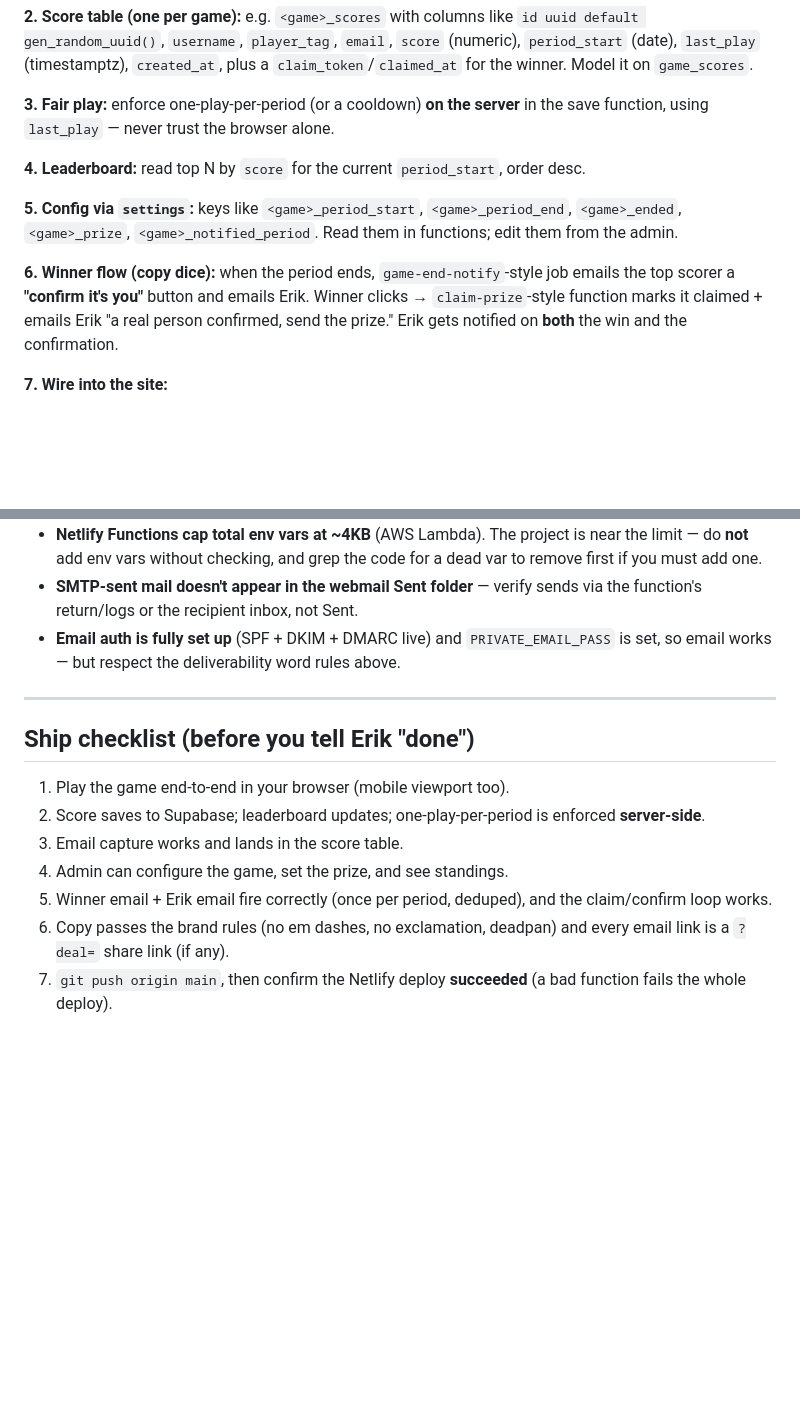
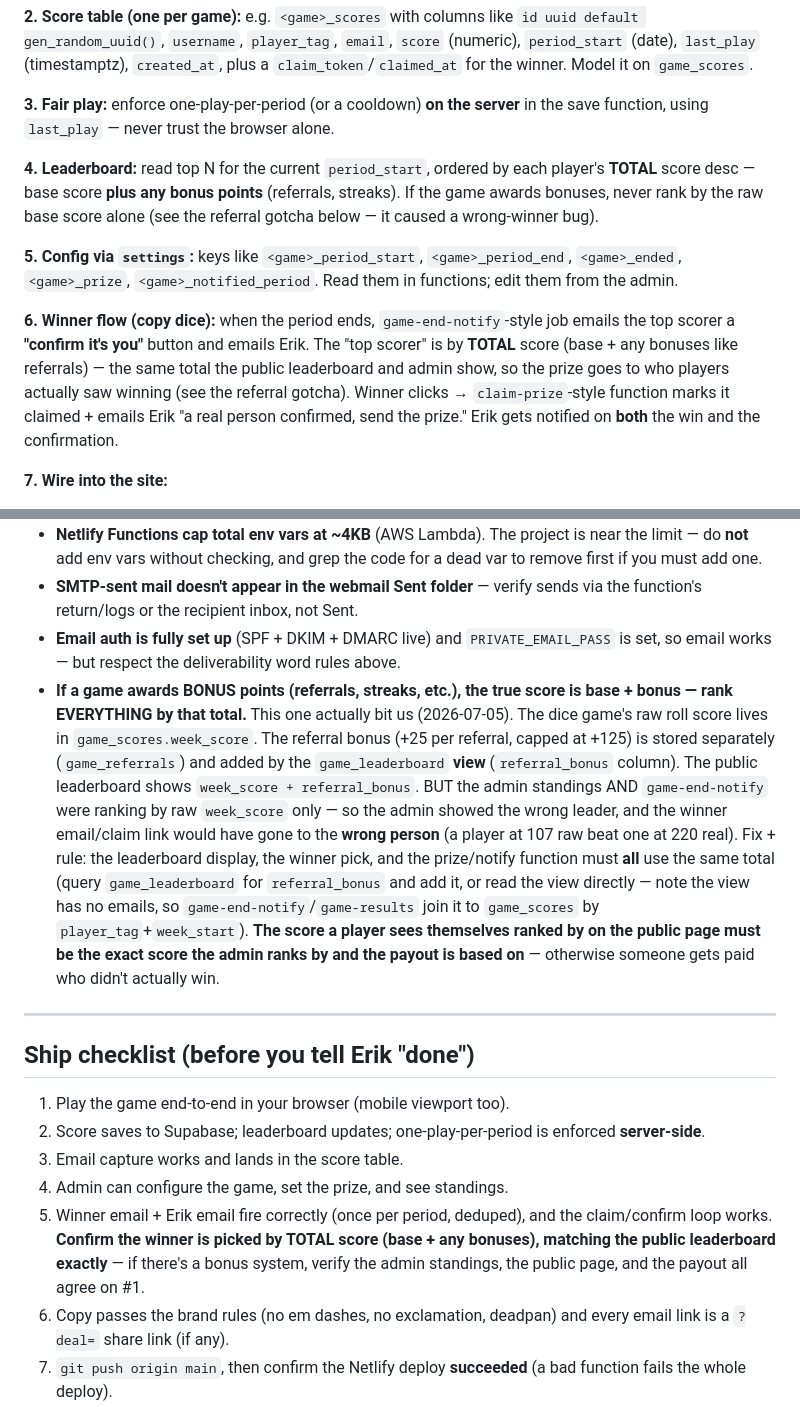
Before and after one commit to founditcheaper/founditcheaper, a Markdown page: WEBSITE-GAME-AGENT.md, 2 parts joined by grey strips. Drawn GitHub-style; blank space fills up the shorter version.

Commit message:
Game agent brief: warn about ranking by TOTAL score (base + referral bonus)
Add the wrong-winner gotcha from 2026-07-05 (admin + game-end-notify ranked by raw
week_score, ignoring the game_leaderboard view's referral_bonus) and tighten the
leaderboard/winner-flow/ship-checklist lines so any bonus-scoring game ranks the
display, winner pick, and payout by the same total the public page shows.

Co-Authored-By: Claude Opus 4.8 <noreply@anthropic.com>

```diff
--- a/WEBSITE-GAME-AGENT.md
+++ b/WEBSITE-GAME-AGENT.md
@@ -84,11 +84,11 @@ Before building anything, **read these files** to learn the exact patterns, then
 
 **3. Fair play:** enforce one-play-per-period (or a cooldown) **on the server** in the save function, using `last_play` — never trust the browser alone.
 
-**4. Leaderboard:** read top N by `score` for the current `period_start`, order desc.
+**4. Leaderboard:** read top N for the current `period_start`, ordered by each player's **TOTAL** score desc — base score **plus any bonus points** (referrals, streaks). If the game awards bonuses, never rank by the raw base score alone (see the referral gotcha below — it caused a wrong-winner bug).
 
 **5. Config via `settings`:** keys like `<game>_period_start`, `<game>_period_end`, `<game>_ended`, `<game>_prize`, `<game>_notified_period`. Read them in functions; edit them from the admin.
 
-**6. Winner flow (copy dice):** when the period ends, `game-end-notify`-style job emails the top scorer a **"confirm it's you"** button and emails Erik. Winner clicks → `claim-prize`-style function marks it claimed + emails Erik "a real person confirmed, send the prize." Erik gets notified on **both** the win and the confirmation.
+**6. Winner flow (copy dice):** when the period ends, `game-end-notify`-style job emails the top scorer a **"confirm it's you"** button and emails Erik. The "top scorer" is by **TOTAL** score (base + any bonuses like referrals) — the same total the public leaderboard and admin show, so the prize goes to who players actually saw winning (see the referral gotcha). Winner clicks → `claim-prize`-style function marks it claimed + emails Erik "a real person confirmed, send the prize." Erik gets notified on **both** the win and the confirmation.
 
 **7. Wire into the site:**
 - Add a game card / entry on `index.html` (the All-Deals grid game card and/or the hamburger menu) and any "Back to Deals" button → `index.html`.
@@ -120,6 +120,7 @@ Before building anything, **read these files** to learn the exact patterns, then
 - **Netlify Functions cap total env vars at ~4KB** (AWS Lambda). The project is near the limit — do **not** add env vars without checking, and grep the code for a dead var to remove first if you must add one.
 - **SMTP-sent mail doesn't appear in the webmail Sent folder** — verify sends via the function's return/logs or the recipient inbox, not Sent.
 - **Email auth is fully set up** (SPF + DKIM + DMARC live) and `PRIVATE_EMAIL_PASS` is set, so email works — but respect the deliverability word rules above.
+- **If a game awards BONUS points (referrals, streaks, etc.), the true score is base + bonus — rank EVERYTHING by that total.** This one actually bit us (2026-07-05). The dice game's raw roll score lives in `game_scores.week_score`. The referral bonus (+25 per referral, capped at +125) is stored separately (`game_referrals`) and added by the `game_leaderboard` **view** (`referral_bonus` column). The public leaderboard shows `week_score + referral_bonus`. BUT the admin standings AND `game-end-notify` were ranking by raw `week_score` only — so the admin showed the wrong leader, and the winner email/claim link would have gone to the **wrong person** (a player at 107 raw beat one at 220 real). Fix + rule: the leaderboard display, the winner pick, and the prize/notify function must **all** use the same total (query `game_leaderboard` for `referral_bonus` and add it, or read the view directly — note the view has no emails, so `game-end-notify`/`game-results` join it to `game_scores` by `player_tag`+`week_start`). **The score a player sees themselves ranked by on the public page must be the exact score the admin ranks by and the payout is based on** — otherwise someone gets paid who didn't actually win.
 
 ---
 
@@ -129,7 +130,7 @@ Before building anything, **read these files** to learn the exact patterns, then
 2. Score saves to Supabase; leaderboard updates; one-play-per-period is enforced **server-side**.
 3. Email capture works and lands in the score table.
 4. Admin can configure the game, set the prize, and see standings.
-5. Winner email + Erik email fire correctly (once per period, deduped), and the claim/confirm loop works.
+5. Winner email + Erik email fire correctly (once per period, deduped), and the claim/confirm loop works. **Confirm the winner is picked by TOTAL score (base + any bonuses), matching the public leaderboard exactly** — if there's a bonus system, verify the admin standings, the public page, and the payout all agree on #1.
 6. Copy passes the brand rules (no em dashes, no exclamation, deadpan) and every email link is a `?deal=` share link (if any).
 7. `git push origin main`, then confirm the Netlify deploy **succeeded** (a bad function fails the whole deploy).
 
```
